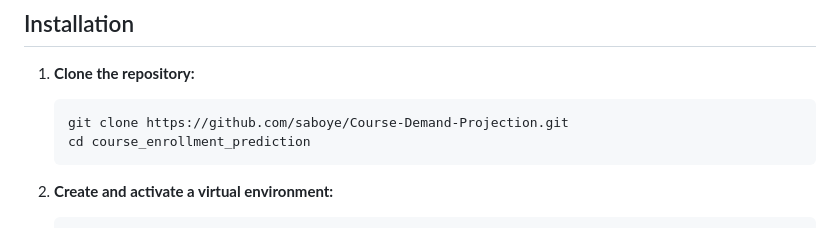
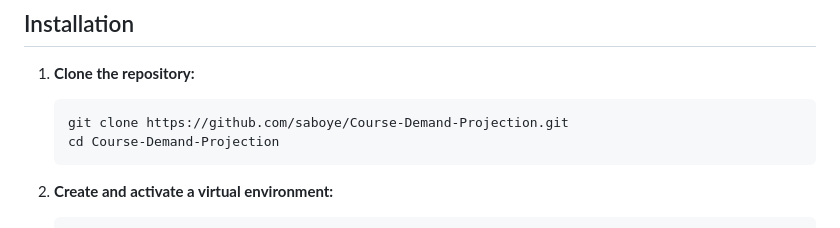
Before and after one commit to saboye/Course-Demand-Projection, a Markdown page: README.md, the part around the change. Rendered like a GitHub page.

````diff
--- a/README.md
+++ b/README.md
@@ -17,7 +17,7 @@ This project aims to forecast course enrollments for collage or  University usin
 1. **Clone the repository:**
     ```ruby
     git clone https://github.com/saboye/Course-Demand-Projection.git
-    cd course_enrollment_prediction
+    cd Course-Demand-Projection
     ```
 
 2. **Create and activate a virtual environment:**
````
